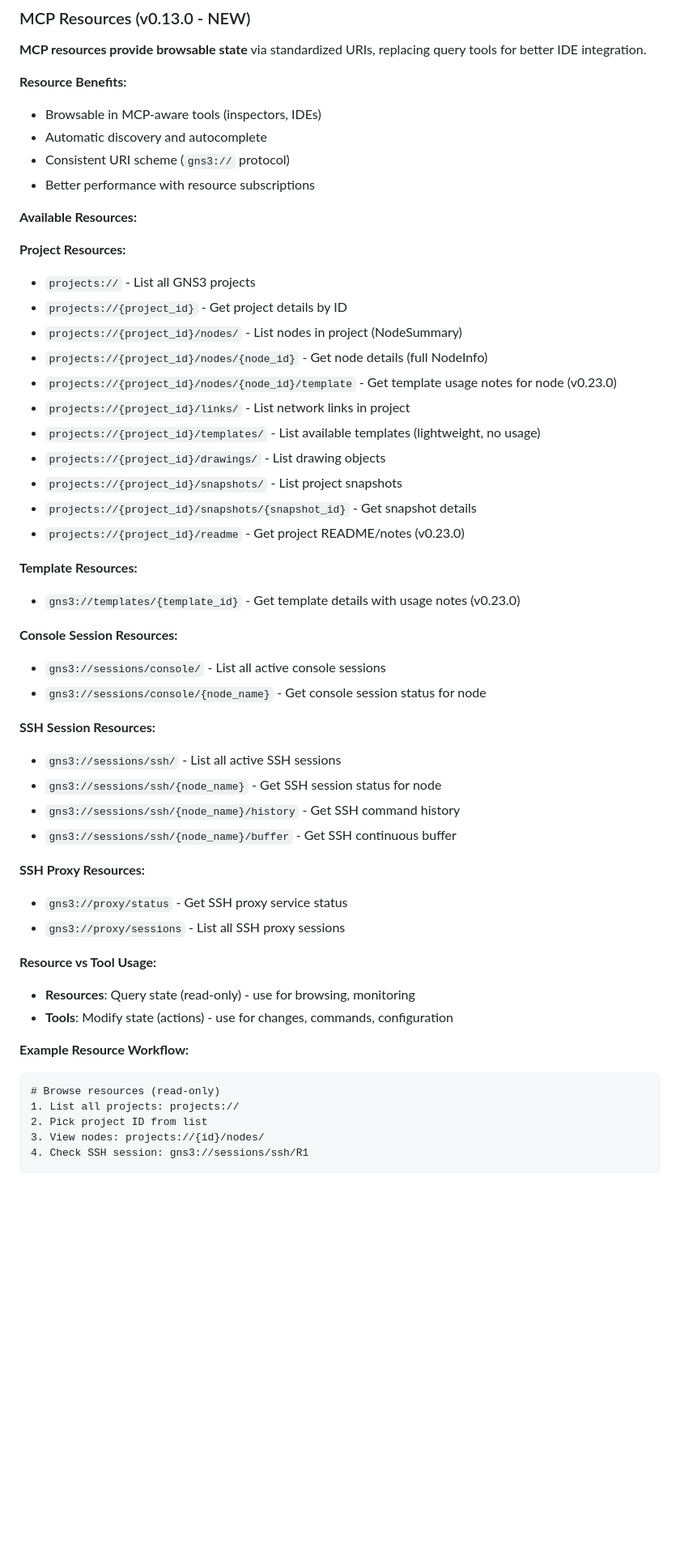
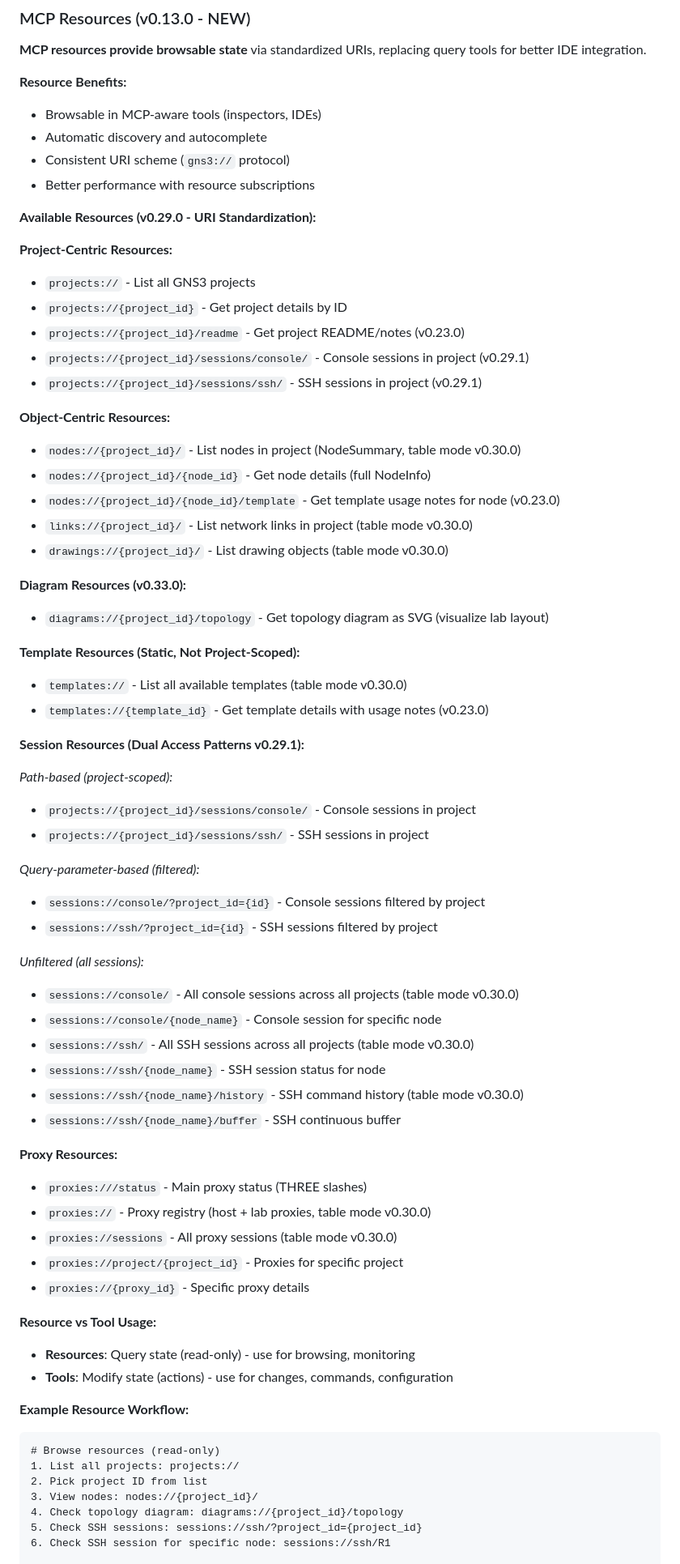
Before and after one commit to ChistokhinSV/gns3-mcp, a Markdown page: skill/SKILL.md, the part around one of its changes. Shown at 81% size. GitHub-like rendering; blank space fills up the shorter version.

```diff
--- a/skill/SKILL.md
+++ b/skill/SKILL.md
@@ -88,37 +88,53 @@ usage = read_resource("projects://{id}/nodes/{node_id}/template")
 - Consistent URI scheme (`gns3://` protocol)
 - Better performance with resource subscriptions
 
-**Available Resources:**
-
-**Project Resources:**
+**Available Resources (v0.29.0 - URI Standardization):**
+
+**Project-Centric Resources:**
 - `projects://` - List all GNS3 projects
 - `projects://{project_id}` - Get project details by ID
-- `projects://{project_id}/nodes/` - List nodes in project (NodeSummary)
-- `projects://{project_id}/nodes/{node_id}` - Get node details (full NodeInfo)
-- `projects://{project_id}/nodes/{node_id}/template` - Get template usage notes for node (v0.23.0)
-- `projects://{project_id}/links/` - List network links in project
-- `projects://{project_id}/templates/` - List available templates (lightweight, no usage)
-- `projects://{project_id}/drawings/` - List drawing objects
-- `projects://{project_id}/snapshots/` - List project snapshots
-- `projects://{project_id}/snapshots/{snapshot_id}` - Get snapshot details
 - `projects://{project_id}/readme` - Get project README/notes (v0.23.0)
-
-**Template Resources:**
-- `gns3://templates/{template_id}` - Get template details with usage notes (v0.23.0)
-
-**Console Session Resources:**
-- `gns3://sessions/console/` - List all active console sessions
-- `gns3://sessions/console/{node_name}` - Get console session status for node
-
-**SSH Session Resources:**
-- `gns3://sessions/ssh/` - List all active SSH sessions
-- `gns3://sessions/ssh/{node_name}` - Get SSH session status for node
-- `gns3://sessions/ssh/{node_name}/history` - Get SSH command history
-- `gns3://sessions/ssh/{node_name}/buffer` - Get SSH continuous buffer
-
-**SSH Proxy Resources:**
-- `gns3://proxy/status` - Get SSH proxy service status
-- `gns3://proxy/sessions` - List all SSH proxy sessions
+- `projects://{project_id}/sessions/console/` - Console sessions in project (v0.29.1)
+- `projects://{project_id}/sessions/ssh/` - SSH sessions in project (v0.29.1)
+
+**Object-Centric Resources:**
+- `nodes://{project_id}/` - List nodes in project (NodeSummary, table mode v0.30.0)
+- `nodes://{project_id}/{node_id}` - Get node details (full NodeInfo)
+- `nodes://{project_id}/{node_id}/template` - Get template usage notes for node (v0.23.0)
+- `links://{project_id}/` - List network links in project (table mode v0.30.0)
+- `drawings://{project_id}/` - List drawing objects (table mode v0.30.0)
+
+**Diagram Resources (v0.33.0):**
+- `diagrams://{project_id}/topology` - Get topology diagram as SVG (visualize lab layout)
+
+**Template Resources (Static, Not Project-Scoped):**
+- `templates://` - List all available templates (table mode v0.30.0)
+- `templates://{template_id}` - Get template details with usage notes (v0.23.0)
+
+**Session Resources (Dual Access Patterns v0.29.1):**
+
+*Path-based (project-scoped):*
+- `projects://{project_id}/sessions/console/` - Console sessions in project
+- `projects://{project_id}/sessions/ssh/` - SSH sessions in project
+
+*Query-parameter-based (filtered):*
+- `sessions://console/?project_id={id}` - Console sessions filtered by project
+- `sessions://ssh/?project_id={id}` - SSH sessions filtered by project
+
+*Unfiltered (all sessions):*
+- `sessions://console/` - All console sessions across all projects (table mode v0.30.0)
+- `sessions://console/{node_name}` - Console session for specific node
+- `sessions://ssh/` - All SSH sessions across all projects (table mode v0.30.0)
+- `sessions://ssh/{node_name}` - SSH session status for node
+- `sessions://ssh/{node_name}/history` - SSH command history (table mode v0.30.0)
+- `sessions://ssh/{node_name}/buffer` - SSH continuous buffer
+
+**Proxy Resources:**
+- `proxies:///status` - Main proxy status (THREE slashes)
+- `proxies://` - Proxy registry (host + lab proxies, table mode v0.30.0)
+- `proxies://sessions` - All proxy sessions (table mode v0.30.0)
+- `proxies://project/{project_id}` - Proxies for specific project
+- `proxies://{proxy_id}` - Specific proxy details
 
 **Resource vs Tool Usage:**
 - **Resources**: Query state (read-only) - use for browsing, monitoring
@@ -129,7 +145,9 @@ usage = read_resource("projects://{id}/nodes/{node_id}/template")
 # Browse resources (read-only)
 1. List all projects: projects://
 2. Pick project ID from list
-3. View nodes: projects://{id}/nodes/
-4. Check SSH session: gns3://sessions/ssh/R1
+3. View nodes: nodes://{project_id}/
+4. Check topology diagram: diagrams://{project_id}/topology
+5. Check SSH sessions: sessions://ssh/?project_id={project_id}
+6. Check SSH session for specific node: sessions://ssh/R1
 
 # Use tools to modify (actions)
```
Also changed, not shown: other parts of skill/SKILL.md (+113 -17 lines).
